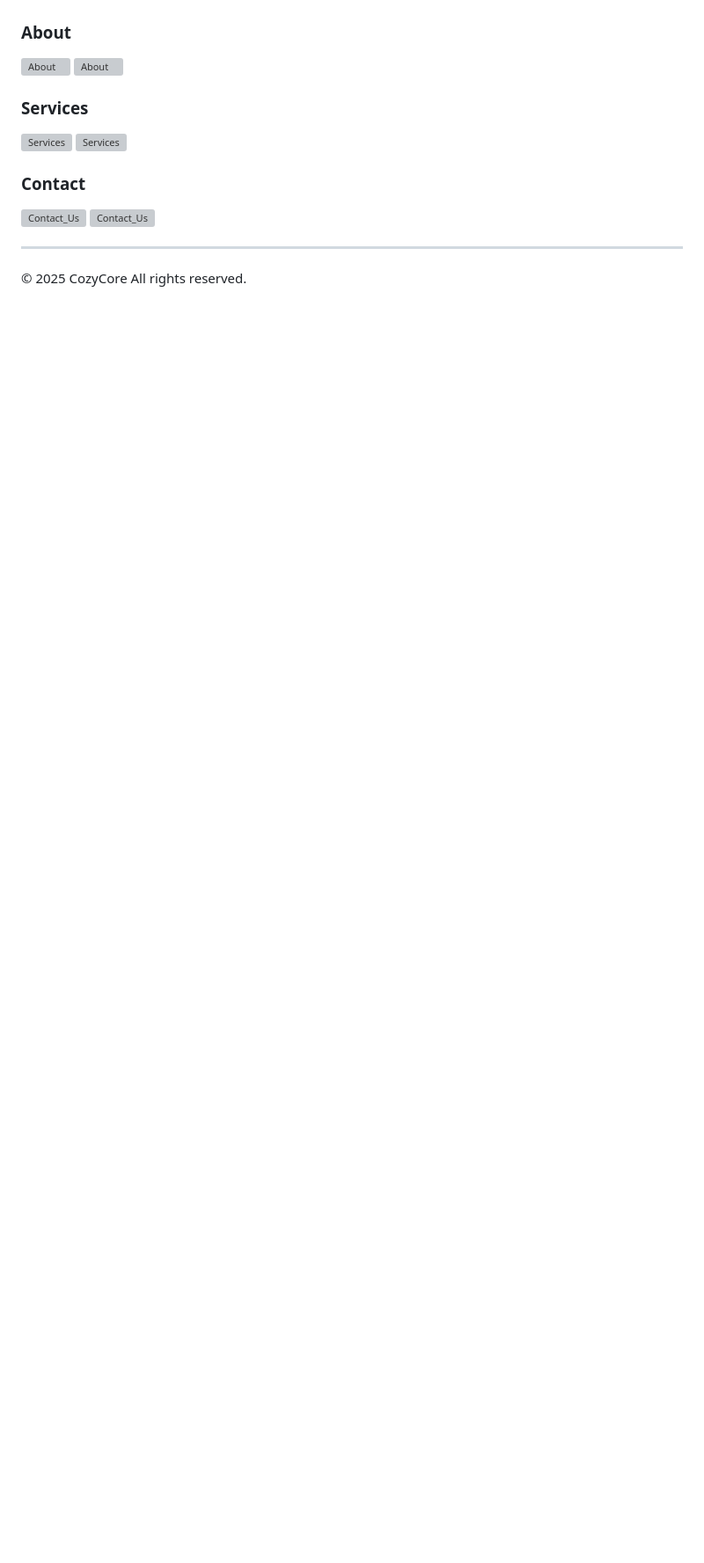
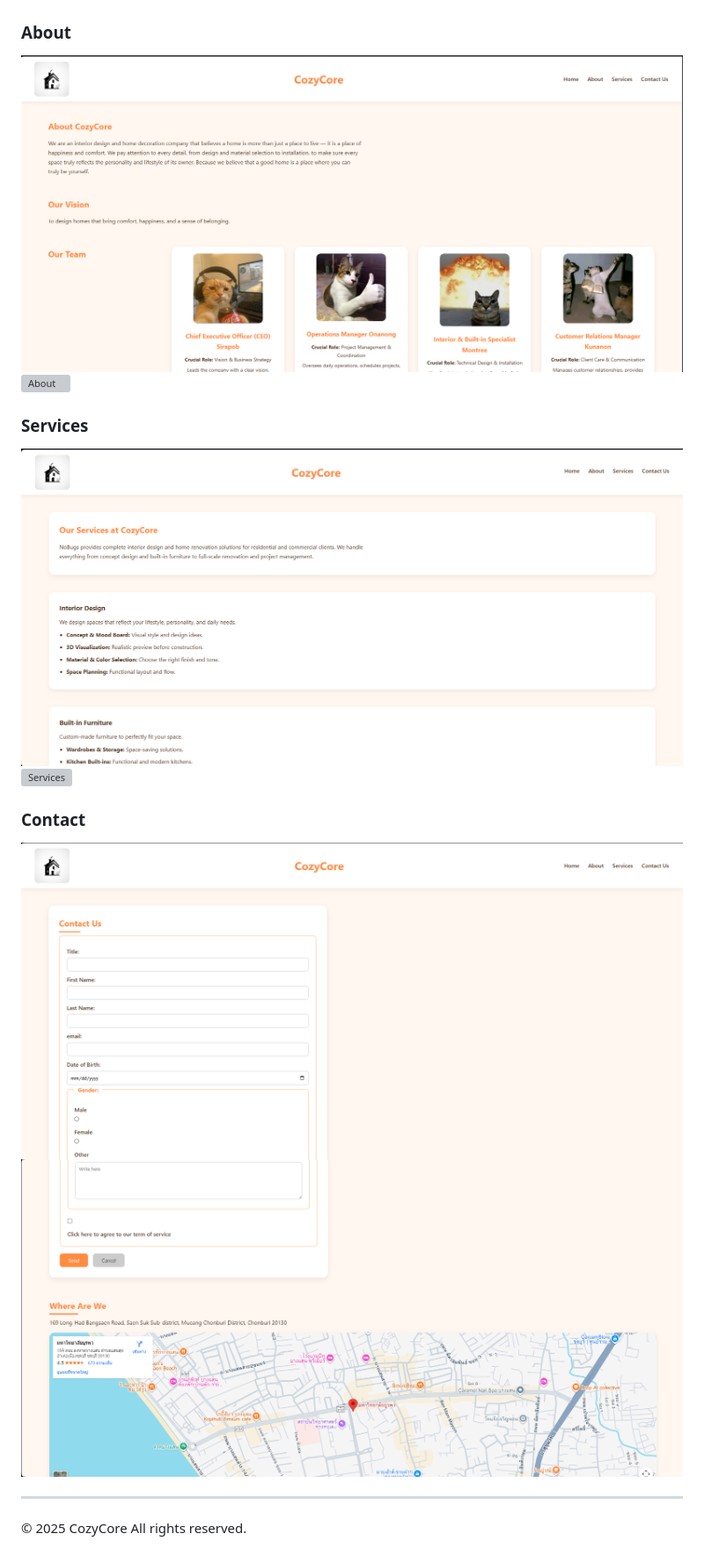
Before and after one commit to Sirapob0110/my-business-web, a Markdown page: README.md, the part around the change. Shown: that part at 88% size. Rendered like a GitHub page; blank space fills up the shorter version; grey boxes are pictures that could not be loaded.

```diff
--- a/README.md
+++ b/README.md
@@ -118,18 +118,18 @@ my-business-web/
 
 ### About
 
-![About](Pictures/about1.png)
+![About](Pictures/About.png)
 ![About](Pictures/about2.png)
 
 ### Services
 
-![Services](Pictures/services1.png)
+![Services](Pictures/Services.png)
 ![Services](Pictures/services2.png)
 
 ### Contact
 
-![Contact_Us](Pictures/contact1.png)
-![Contact_Us](Pictures/contact2.png)
+![Contact_Us](Pictures/Contact.png)
+![Contact_Us](Pictures/Contact2.png)
 
 ---
 
```
